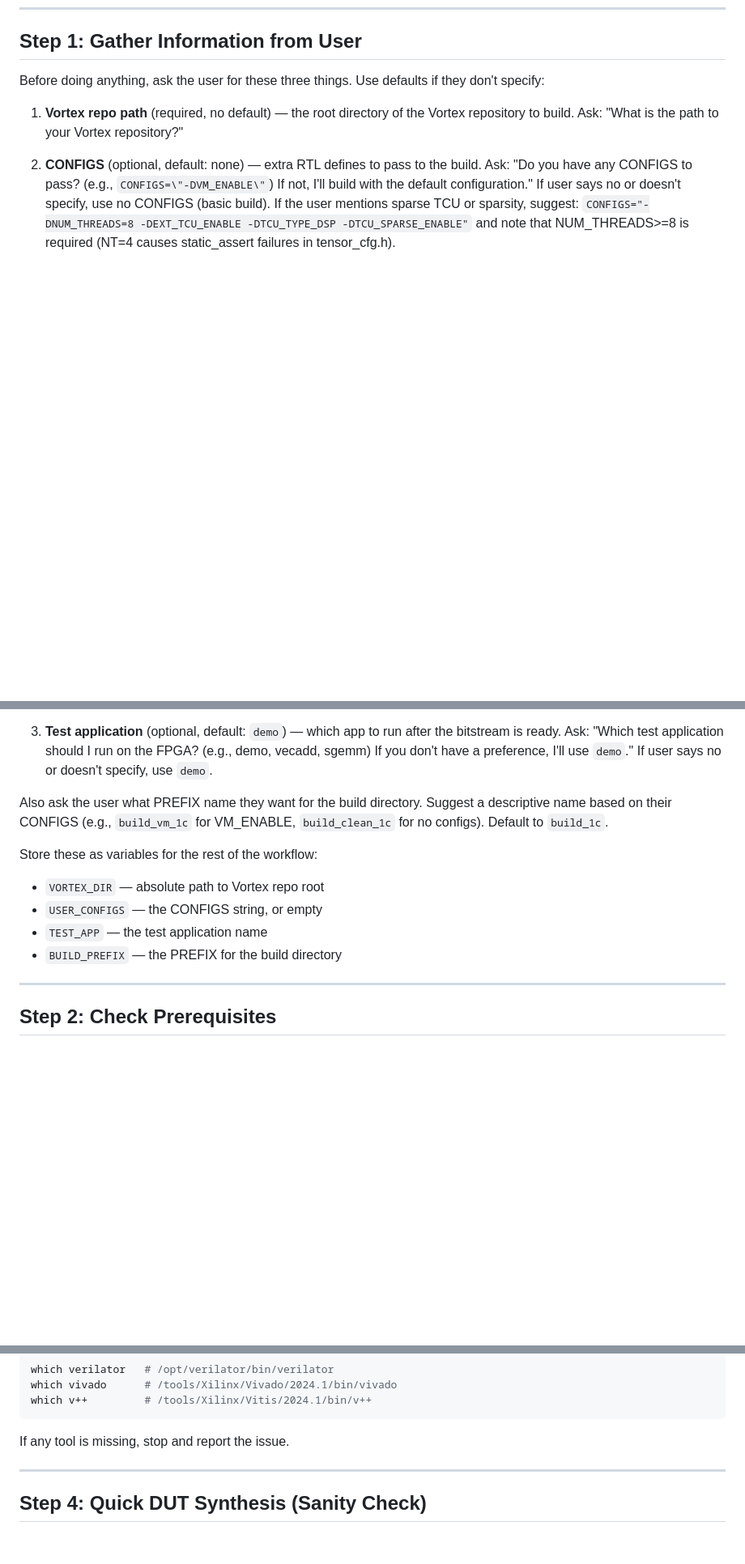
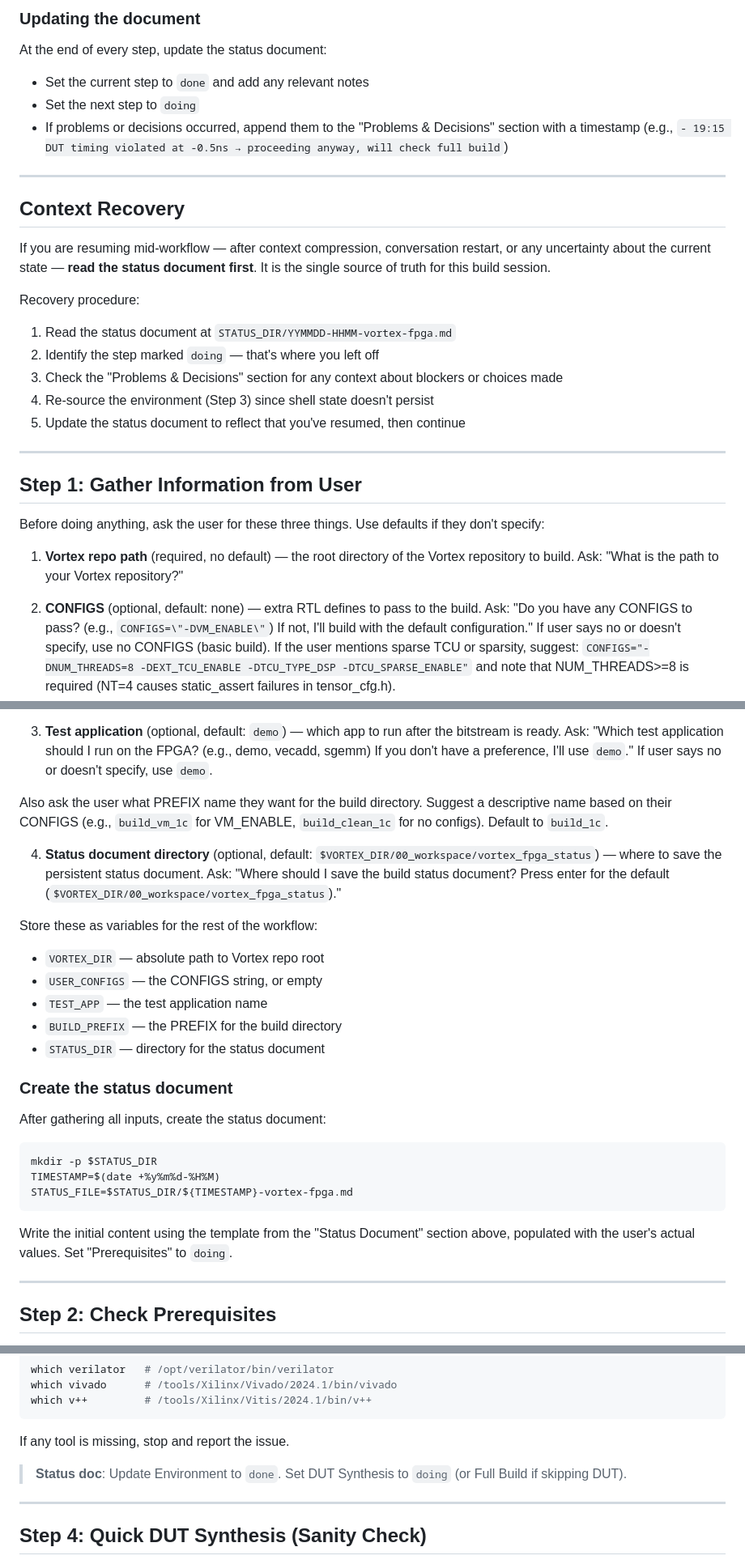
Before and after one commit to yanggon-kim/skills, a Markdown page: vortex-fpga-build-and-test/SKILL.md, 3 parts joined by grey strips. Shown at 81% size. Rendered like a GitHub page; blank space fills up the shorter version.

````diff
--- a/vortex-fpga-build-and-test/SKILL.md
+++ b/vortex-fpga-build-and-test/SKILL.md
@@ -45,3 +101,25 @@ These paths are fixed on this server and do not change:
+### Updating the document
+
+At the end of every step, update the status document:
+- Set the current step to `done` and add any relevant notes
+- Set the next step to `doing`
+- If problems or decisions occurred, append them to the "Problems & Decisions" section with a timestamp (e.g., `- 19:15 DUT timing violated at -0.5ns → proceeding anyway, will check full build`)
+
+---
+
+## Context Recovery
+
+If you are resuming mid-workflow — after context compression, conversation restart, or any uncertainty about the current state — **read the status document first**. It is the single source of truth for this build session.
+
+Recovery procedure:
+1. Read the status document at `STATUS_DIR/YYMMDD-HHMM-vortex-fpga.md`
+2. Identify the step marked `doing` — that's where you left off
+3. Check the "Problems & Decisions" section for any context about blockers or choices made
+4. Re-source the environment (Step 3) since shell state doesn't persist
+5. Update the status document to reflect that you've resumed, then continue
+
+---
+
 ## Step 1: Gather Information from User
 
 Before doing anything, ask the user for these three things. Use defaults if they don't specify:
@@ -60,11 +138,26 @@ Before doing anything, ask the user for these three things. Use defaults if they
 
 Also ask the user what PREFIX name they want for the build directory. Suggest a descriptive name based on their CONFIGS (e.g., `build_vm_1c` for VM_ENABLE, `build_clean_1c` for no configs). Default to `build_1c`.
 
+4. **Status document directory** (optional, default: `$VORTEX_DIR/00_workspace/vortex_fpga_status`) — where to save the persistent status document.
+   Ask: "Where should I save the build status document? Press enter for the default (`$VORTEX_DIR/00_workspace/vortex_fpga_status`)."
+
 Store these as variables for the rest of the workflow:
 - `VORTEX_DIR` — absolute path to Vortex repo root
 - `USER_CONFIGS` — the CONFIGS string, or empty
 - `TEST_APP` — the test application name
 - `BUILD_PREFIX` — the PREFIX for the build directory
+- `STATUS_DIR` — directory for the status document
+
+### Create the status document
+
+After gathering all inputs, create the status document:
+```bash
+mkdir -p $STATUS_DIR
+TIMESTAMP=$(date +%y%m%d-%H%M)
+STATUS_FILE=$STATUS_DIR/${TIMESTAMP}-vortex-fpga.md
+```
+
+Write the initial content using the template from the "Status Document" section above, populated with the user's actual values. Set "Prerequisites" to `doing`.
 
 ---
 
@@ -129,6 +224,8 @@ which v++         # /tools/Xilinx/Vitis/2024.1/bin/v++
 ```
 
 If any tool is missing, stop and report the issue.
+
+> **Status doc**: Update Environment to `done`. Set DUT Synthesis to `doing` (or Full Build if skipping DUT).
 
 ---
 
````
Also changed, not shown: other parts of vortex-fpga-build-and-test/SKILL.md (+71 -1 lines).
